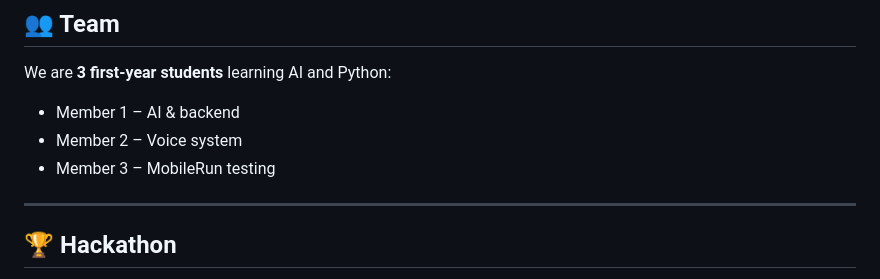
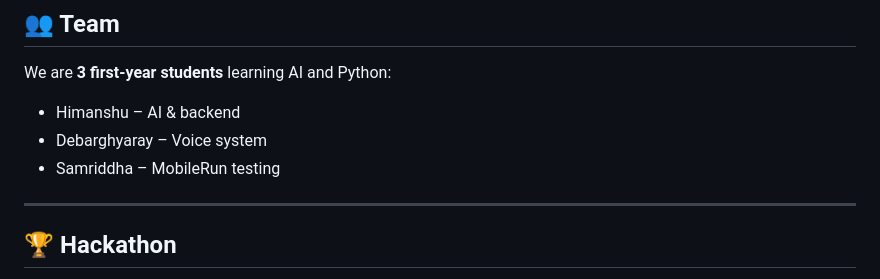
Before and after one commit to HimanshuIITP/Braill-Ai, a Markdown page: README.md, the part around the change. Rendered like a GitHub page.

```diff
--- a/README.md
+++ b/README.md
@@ -202,9 +202,9 @@ Try saying:
 
 We are **3 first-year students** learning AI and Python:
 
-* Member 1 – AI & backend
-* Member 2 – Voice system
-* Member 3 – MobileRun testing
+* Himanshu – AI & backend
+* Debarghyaray – Voice system
+* Samriddha – MobileRun testing
 
 ---
 
```
